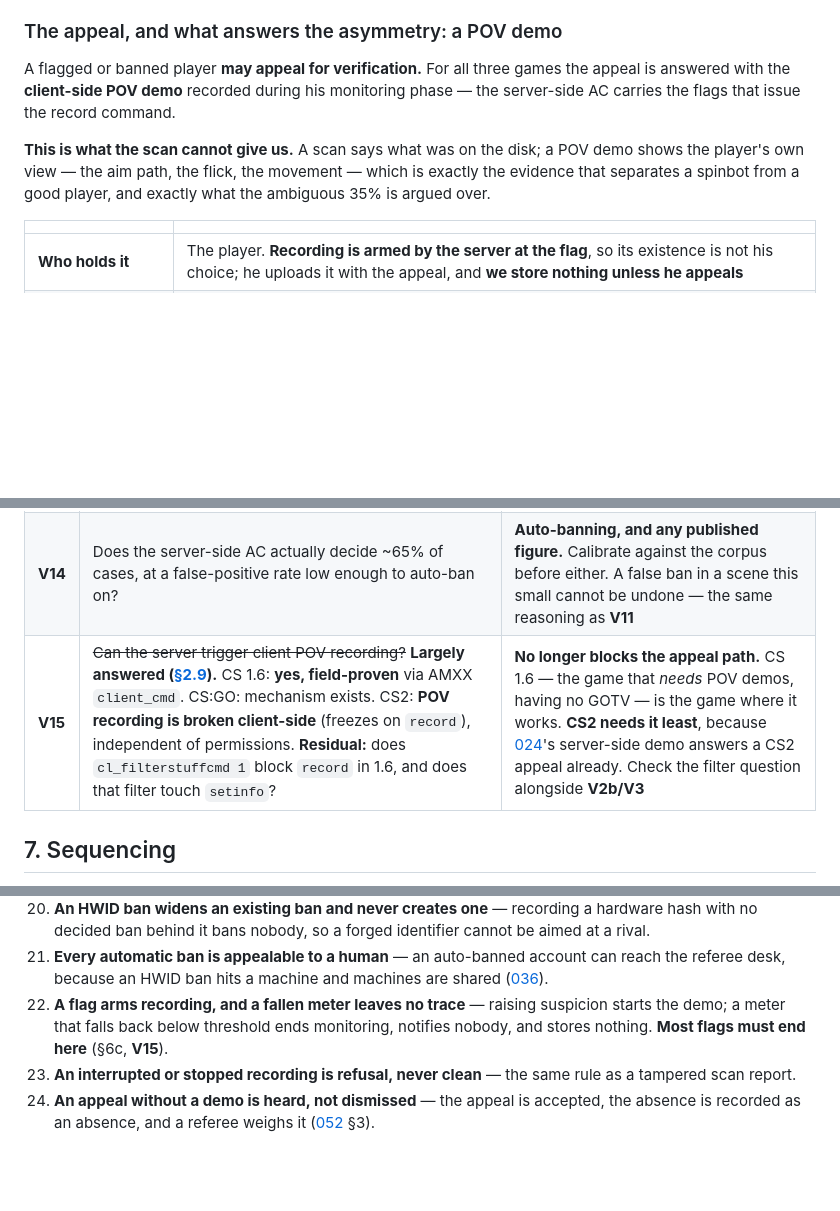
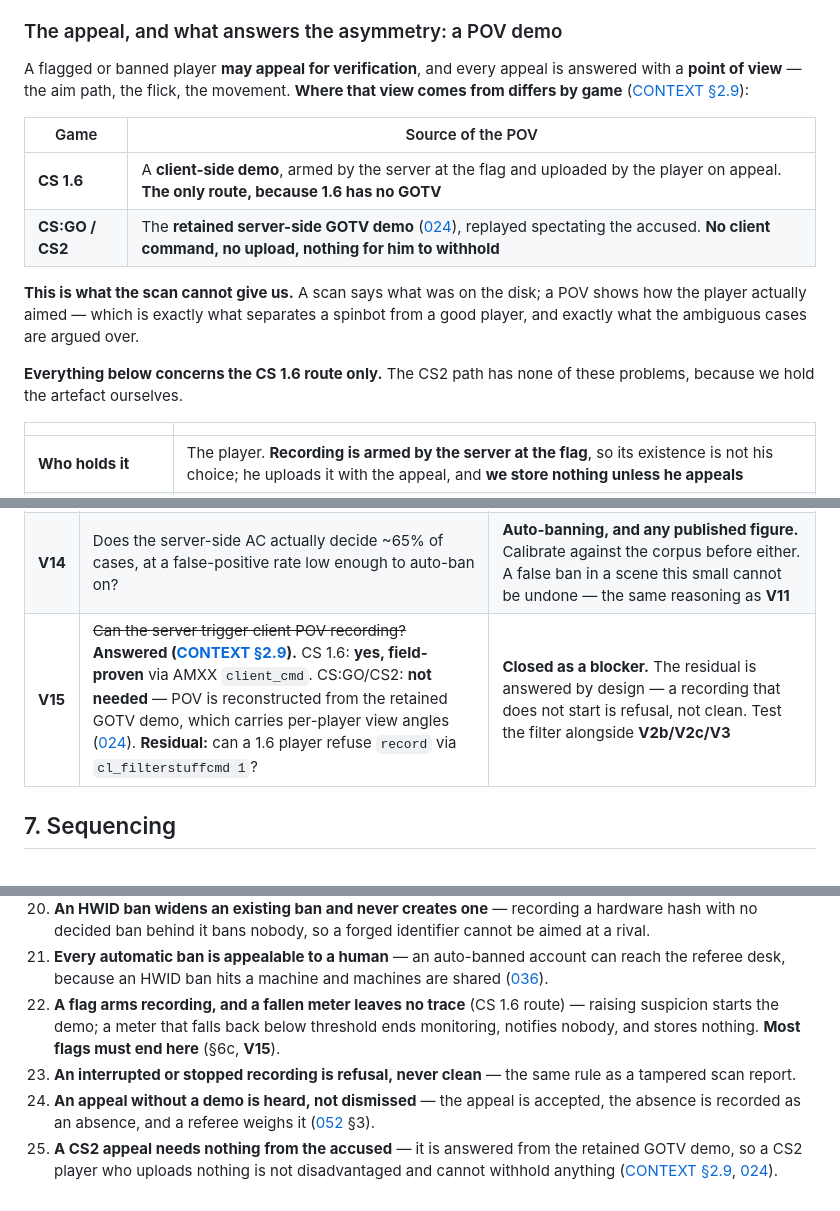
Before and after one commit to MajR0N/NEXTSKILL-PROJECT, a Markdown page: docs/decisions/058-what-we-sell.md, 3 parts joined by grey strips. Drawn GitHub-style; blank space fills up the shorter version.

```diff
--- a/docs/decisions/058-what-we-sell.md
+++ b/docs/decisions/058-what-we-sell.md
@@ -548,13 +548,21 @@ clears a player *by itself*; it removes one suspicion, and the referee still hol
 
 ### The appeal, and what answers the asymmetry: a POV demo
 
-A flagged or banned player **may appeal for verification.** For all three games the appeal is
-answered with the **client-side POV demo** recorded during his monitoring phase — the server-side AC
-carries the flags that issue the record command.
+A flagged or banned player **may appeal for verification**, and every appeal is answered with a
+**point of view** — the aim path, the flick, the movement. **Where that view comes from differs by
+game** ([CONTEXT §2.9](../../CONTEXT.md)):
 
-**This is what the scan cannot give us.** A scan says what was on the disk; a POV demo shows the
-player's own view — the aim path, the flick, the movement — which is exactly the evidence that
-separates a spinbot from a good player, and exactly what the ambiguous 35% is argued over.
+| Game | Source of the POV |
+| --- | --- |
+| **CS 1.6** | A **client-side demo**, armed by the server at the flag and uploaded by the player on appeal. **The only route, because 1.6 has no GOTV** |
+| **CS:GO / CS2** | The **retained server-side GOTV demo** ([024](024-demos.md)), replayed spectating the accused. **No client command, no upload, nothing for him to withhold** |
+
+**This is what the scan cannot give us.** A scan says what was on the disk; a POV shows how the
+player actually aimed — which is exactly what separates a spinbot from a good player, and exactly
+what the ambiguous cases are argued over.
+
+**Everything below concerns the CS 1.6 route only.** The CS2 path has none of these problems,
+because we hold the artefact ourselves.
 
 | | |
 | --- | --- |
@@ -639,7 +647,7 @@ it should have caught.
 | --- | --- | --- |
 | **V13** | On what lawful basis do we collect and retain a hardware identifier, for how long, and how does a permanent ban list coexist with the erasure right [011](011-accounts-and-login.md) already implements? | **HWID banning.** A hardware identifier is personal data, and [012](012-security.md) currently advertises **zero persisted application IPs** — this is a deliberate reversal of that posture and must be assessed and written down, not assumed. Salted hash only; raw identifiers are never stored |
 | **V14** | Does the server-side AC actually decide ~65% of cases, at a false-positive rate low enough to auto-ban on? | **Auto-banning, and any published figure.** Calibrate against the corpus before either. A false ban in a scene this small cannot be undone — the same reasoning as **V11** |
-| **V15** | ~~Can the server trigger client POV recording?~~ **Largely answered ([§2.9](../CONTEXT.md)).** CS 1.6: **yes, field-proven** via AMXX `client_cmd`. CS:GO: mechanism exists. CS2: **POV recording is broken client-side** (freezes on `record`), independent of permissions. **Residual:** does `cl_filterstuffcmd 1` block `record` in 1.6, and does that filter touch `setinfo`? | **No longer blocks the appeal path.** CS 1.6 — the game that *needs* POV demos, having no GOTV — is the game where it works. **CS2 needs it least**, because [024](024-demos.md)'s server-side demo answers a CS2 appeal already. Check the filter question alongside **V2b/V3** |
+| **V15** | ~~Can the server trigger client POV recording?~~ **Answered ([CONTEXT §2.9](../../CONTEXT.md)).** CS 1.6: **yes, field-proven** via AMXX `client_cmd`. CS:GO/CS2: **not needed** — POV is reconstructed from the retained GOTV demo, which carries per-player view angles ([024](024-demos.md)). **Residual:** can a 1.6 player refuse `record` via `cl_filterstuffcmd 1`? | **Closed as a blocker.** The residual is answered by design — a recording that does not start is refusal, not clean. Test the filter alongside **V2b/V2c/V3** |
 
 ## 7. Sequencing
 
@@ -766,7 +774,7 @@ seeing rather than discovering:
     no decided ban behind it bans nobody, so a forged identifier cannot be aimed at a rival.
 21. **Every automatic ban is appealable to a human** — an auto-banned account can reach the referee
     desk, because an HWID ban hits a machine and machines are shared ([036](036-authorization.md)).
-22. **A flag arms recording, and a fallen meter leaves no trace** — raising suspicion starts the
+22. **A flag arms recording, and a fallen meter leaves no trace** (CS 1.6 route) — raising suspicion starts the
     demo; a meter that falls back below threshold ends monitoring, notifies nobody, and stores
     nothing. **Most flags must end here** (§6c, **V15**).
 23. **An interrupted or stopped recording is refusal, never clean** — the same rule as a tampered
@@ -774,3 +782,6 @@ seeing rather than discovering:
 24. **An appeal without a demo is heard, not dismissed** — the appeal is accepted, the absence is
     recorded as an absence, and a referee weighs it
     ([052](052-cheating-and-rating-integrity.md) §3).
+25. **A CS2 appeal needs nothing from the accused** — it is answered from the retained GOTV demo,
+    so a CS2 player who uploads nothing is not disadvantaged and cannot withhold anything
+    ([CONTEXT §2.9](../../CONTEXT.md), [024](024-demos.md)).
```
Also changed, not shown: CONTEXT.md (+37 -20 lines), docs/BUILD-PLAN.md (+6 -6 lines).
